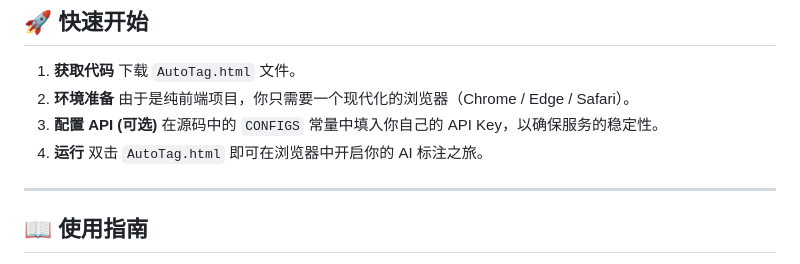
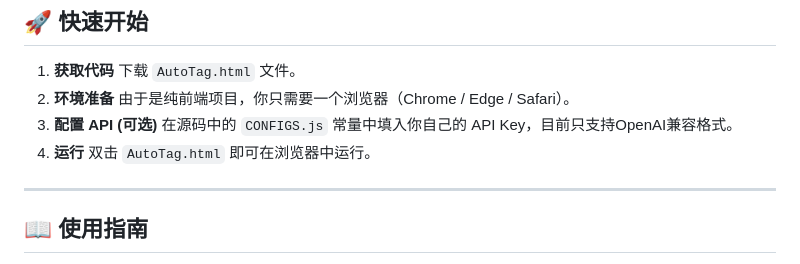
Before and after one commit to ALwtg/AutoTag, a Markdown page: README.md, the part around the change. Drawn GitHub-style.

Commit message:
更新 README.md

```diff
--- a/README.md
+++ b/README.md
@@ -45,11 +45,11 @@ https://github.com/user-attachments/assets/969acf19-a268-4646-8899-296dc613f52a
 1. **获取代码**
    下载 `AutoTag.html` 文件。
 2. **环境准备**
-   由于是纯前端项目，你只需要一个现代化的浏览器（Chrome / Edge / Safari）。
+   由于是纯前端项目，你只需要一个浏览器（Chrome / Edge / Safari）。
 3. **配置 API (可选)**
-   在源码中的 `CONFIGS` 常量中填入你自己的 API Key，以确保服务的稳定性。
+   在源码中的 `CONFIGS.js` 常量中填入你自己的 API Key，目前只支持OpenAI兼容格式。
 4. **运行**
-   双击 `AutoTag.html` 即可在浏览器中开启你的 AI 标注之旅。
+   双击 `AutoTag.html` 即可在浏览器中运行。
 
 ---
 
```
